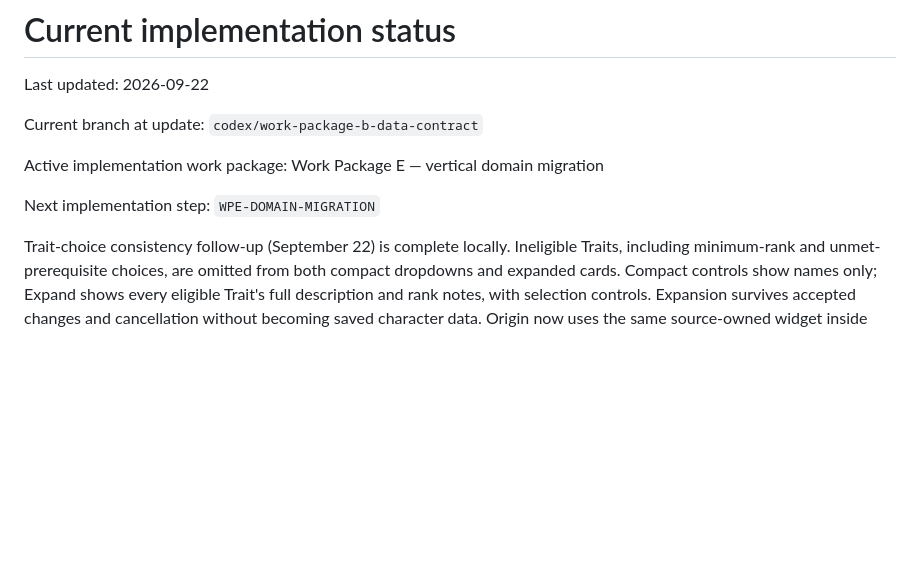
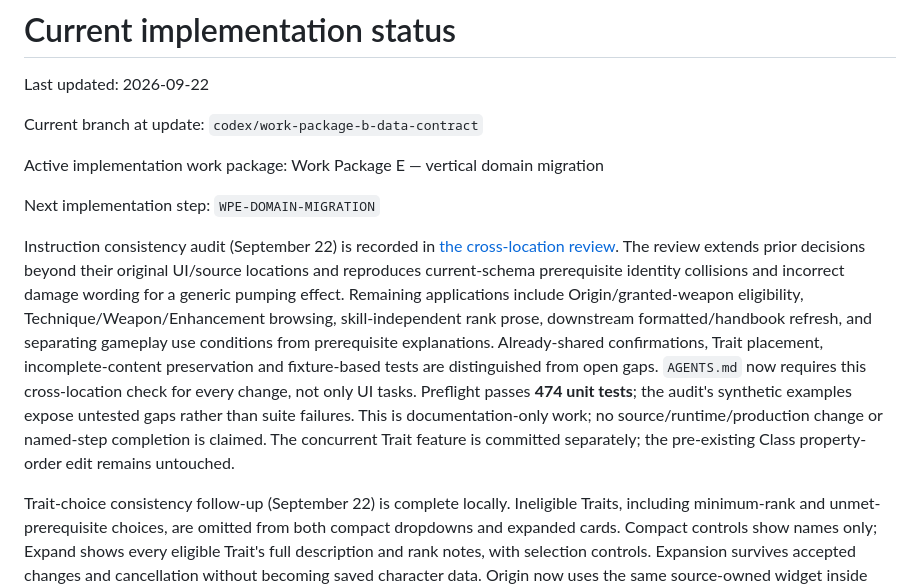
Before and after one commit to Cwalrus96/Game-X-Character-Builder, a Markdown page: docs/status.md, the part around the change. Rendered like a GitHub page; blank space fills up the shorter version.

Commit message:
Audit prior instructions across source and runtime consumers

```diff
--- a/docs/status.md
+++ b/docs/status.md
@@ -7,6 +7,8 @@ Current branch at update: `codex/work-package-b-data-contract`
 Active implementation work package: Work Package E — vertical domain migration
 
 Next implementation step: `WPE-DOMAIN-MIGRATION`
+
+Instruction consistency audit (September 22) is recorded in [the cross-location review](instruction-consistency-review.md). The review extends prior decisions beyond their original UI/source locations and reproduces current-schema prerequisite identity collisions and incorrect damage wording for a generic pumping effect. Remaining applications include Origin/granted-weapon eligibility, Technique/Weapon/Enhancement browsing, skill-independent rank prose, downstream formatted/handbook refresh, and separating gameplay use conditions from prerequisite explanations. Already-shared confirmations, Trait placement, incomplete-content preservation and fixture-based tests are distinguished from open gaps. `AGENTS.md` now requires this cross-location check for every change, not only UI tasks. Preflight passes **474 unit tests**; the audit's synthetic examples expose untested gaps rather than suite failures. This is documentation-only work; no source/runtime/production change or named-step completion is claimed. The concurrent Trait feature is committed separately; the pre-existing Class property-order edit remains untouched.
 
 Trait-choice consistency follow-up (September 22) is complete locally. Ineligible Traits, including minimum-rank and unmet-prerequisite choices, are omitted from both compact dropdowns and expanded cards. Compact controls show names only; Expand shows every eligible Trait's full description and rank notes, with selection controls. Expansion survives accepted changes and cancellation without becoming saved character data. Origin now uses the same source-owned widget inside each granting feature, removing its separate whole-character Traits summary; direct Origin grants stay in the Origin summary. Fixed grants and read-only character-sheet cards remain visible. Shared Rules, commands and persistence formats are unchanged.
 
```
Also changed, not shown: AGENTS.md (+1 -1 lines), docs/instruction-consistency-review.md (added, +41 -0 lines).
